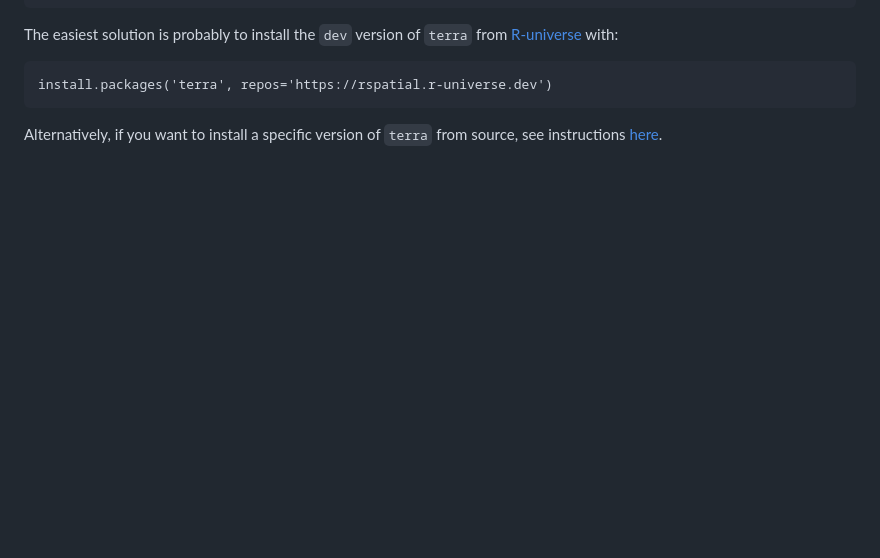
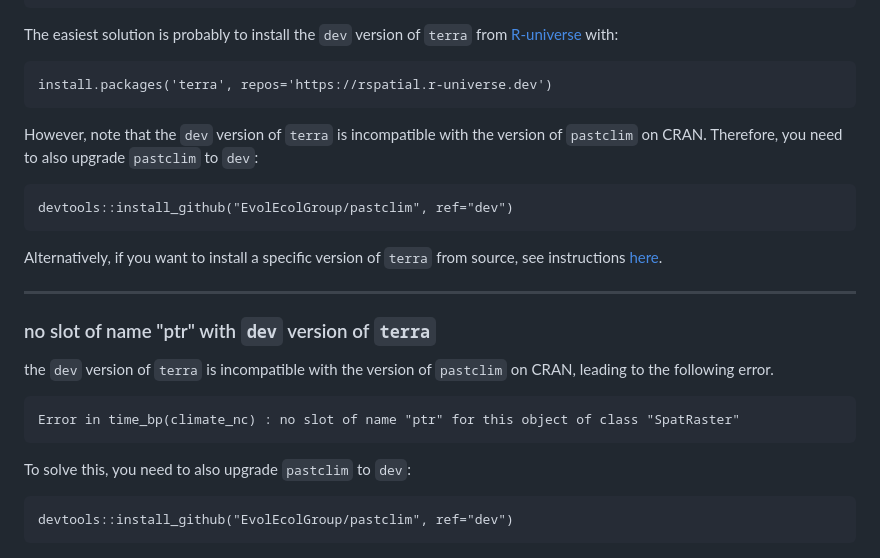
Before and after one commit to EvolEcolGroup/pastclim, a Markdown page: README.md, the part around the change. Rendered like a GitHub page; blank space fills up the shorter version.

Commit message:
Update info on possible error messages

````diff
--- a/README.md
+++ b/README.md
@@ -98,5 +98,28 @@ The easiest solution is probably to install the `dev` version of `terra` from
 ```
 install.packages('terra', repos='https://rspatial.r-universe.dev')
 ```
+
+However, note that the `dev` version of `terra` is incompatible with the version
+of `pastclim` on CRAN. Therefore, you need to also upgrade `pastclim` to `dev`:
+```
+devtools::install_github("EvolEcolGroup/pastclim", ref="dev")
+```
+
 Alternatively, if you want to install a specific version of
  `terra` from source, see instructions [here](https://github.com/rspatial/terra).
+
+---
+
+### no slot of name "ptr" with `dev` version of `terra`
+
+the `dev` version of `terra` is incompatible with the version
+of `pastclim` on CRAN, leading to the following error.
+
+```
+Error in time_bp(climate_nc) : no slot of name "ptr" for this object of class "SpatRaster"
+```
+
+To solve this, you need to also upgrade `pastclim` to `dev`:
+```
+devtools::install_github("EvolEcolGroup/pastclim", ref="dev")
+```
````
